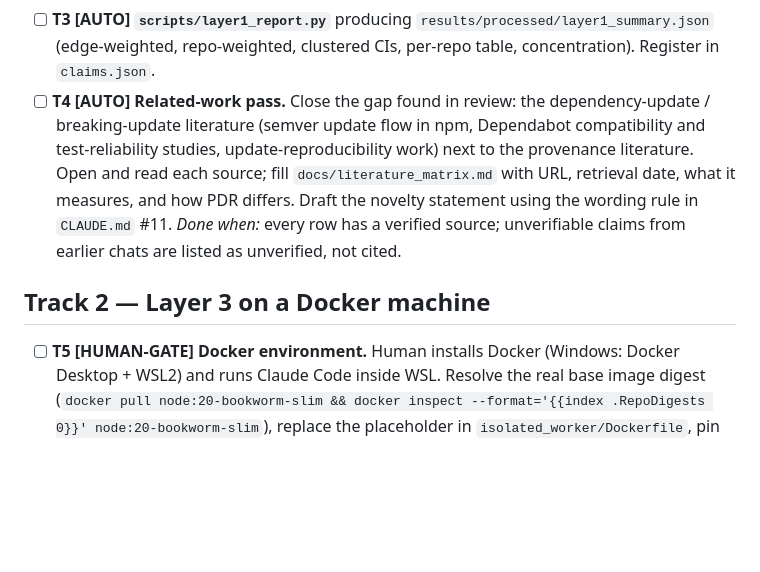
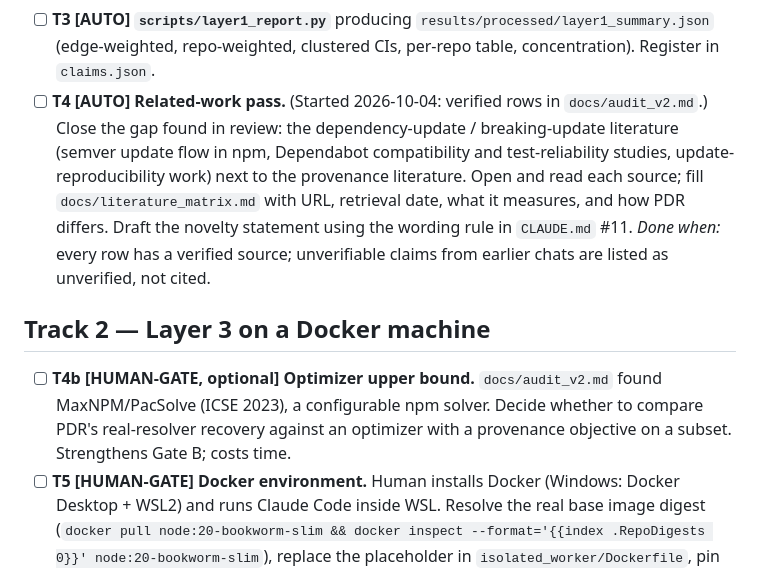
Before and after one commit to ftaakash/PDR, a Markdown page: TASKS.md, the part around the change. Rendered like a GitHub page; blank space fills up the shorter version.

Commit message:
Audit v2: novelty re-check under B.Tech standard — CONDITIONAL GO; adds MaxNPM overlap, T4b

```diff
--- a/TASKS.md
+++ b/TASKS.md
@@ -30,7 +30,7 @@ one-line dated note when done. Each AUTO task ends with: tests pass,
 - [ ] **T3 [AUTO] `scripts/layer1_report.py`** producing
   `results/processed/layer1_summary.json` (edge-weighted, repo-weighted,
   clustered CIs, per-repo table, concentration). Register in `claims.json`.
-- [ ] **T4 [AUTO] Related-work pass.** Close the gap found in review: the
+- [ ] **T4 [AUTO] Related-work pass.** (Started 2026-10-04: verified rows in `docs/audit_v2.md`.) Close the gap found in review: the
   dependency-update / breaking-update literature (semver update flow in npm,
   Dependabot compatibility and test-reliability studies, update-reproducibility
   work) next to the provenance literature. Open and read each source; fill
@@ -41,6 +41,10 @@ one-line dated note when done. Each AUTO task ends with: tests pass,
 
 ## Track 2 — Layer 3 on a Docker machine
 
+- [ ] **T4b [HUMAN-GATE, optional] Optimizer upper bound.** `docs/audit_v2.md`
+  found MaxNPM/PacSolve (ICSE 2023), a configurable npm solver. Decide whether
+  to compare PDR's real-resolver recovery against an optimizer with a
+  provenance objective on a subset. Strengthens Gate B; costs time.
 - [ ] **T5 [HUMAN-GATE] Docker environment.** Human installs Docker (Windows:
   Docker Desktop + WSL2) and runs Claude Code inside WSL. Resolve the real base
   image digest (`docker pull node:20-bookworm-slim && docker inspect
```
Also changed, not shown: docs/audit_v2.md (added, +120 -0 lines).
